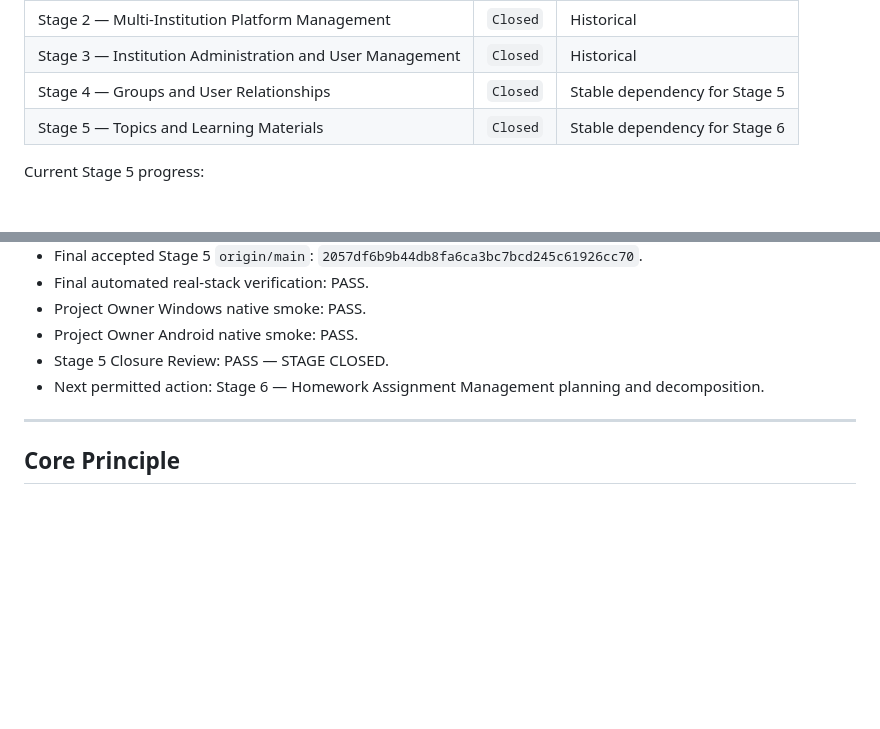
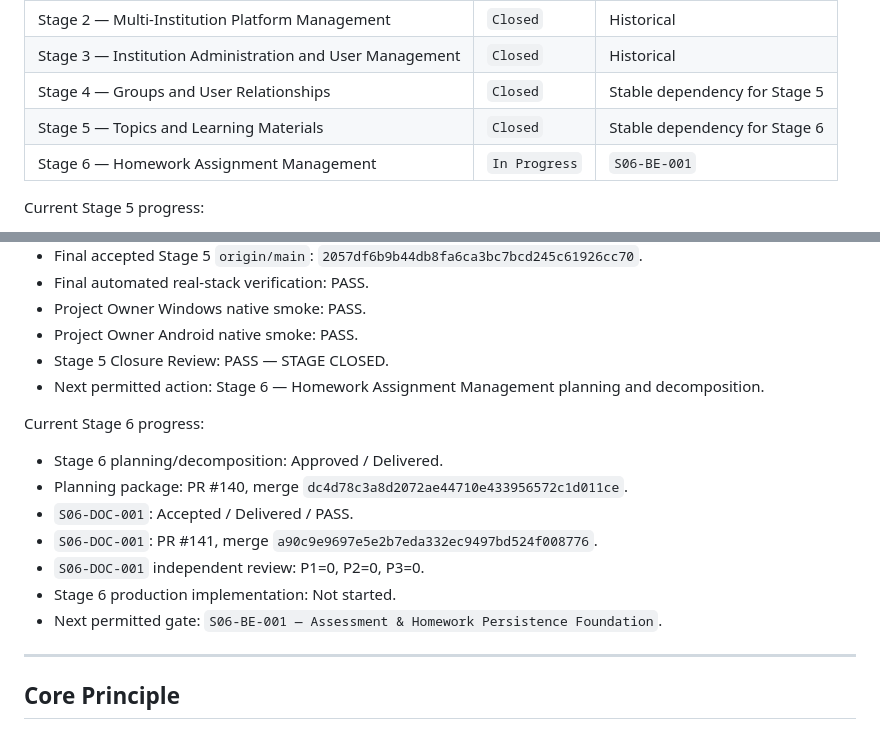
Before and after one commit to Shoxrux2017/testlabuz, a Markdown page: tasks/README.md, 2 parts joined by grey strips. Drawn GitHub-style; blank space fills up the shorter version.

Commit message:
docs(stage6): record documentation alignment delivery

```diff
--- a/tasks/README.md
+++ b/tasks/README.md
@@ -793,6 +793,7 @@ Workflow v3 governs new Stage 5+ work only.
 | Stage 3 — Institution Administration and User Management | `Closed` | Historical |
 | Stage 4 — Groups and User Relationships | `Closed` | Stable dependency for Stage 5 |
 | Stage 5 — Topics and Learning Materials | `Closed` | Stable dependency for Stage 6 |
+| Stage 6 — Homework Assignment Management | `In Progress` | `S06-BE-001` |
 
 Current Stage 5 progress:
 
@@ -823,6 +824,19 @@ Current Stage 5 progress:
 - Next permitted action: Stage 6 — Homework Assignment Management planning and
   decomposition.
 
+Current Stage 6 progress:
+
+- Stage 6 planning/decomposition: Approved / Delivered.
+- Planning package: PR #140,
+  merge `dc4d78c3a8d2072ae44710e433956572c1d011ce`.
+- `S06-DOC-001`: Accepted / Delivered / PASS.
+- `S06-DOC-001`: PR #141,
+  merge `a90c9e9697e5e2b7eda332ec9497bd524f008776`.
+- `S06-DOC-001` independent review: P1=0, P2=0, P3=0.
+- Stage 6 production implementation: Not started.
+- Next permitted gate:
+  `S06-BE-001 — Assessment & Homework Persistence Foundation`.
+
 ---
 
 ## Core Principle
```
Also changed, not shown: tasks/S06-DOC-001-stage-06-contract-alignment.md (+37 -18 lines), tasks/STAGE_06_TASK_INDEX.md (+42 -31 lines).
